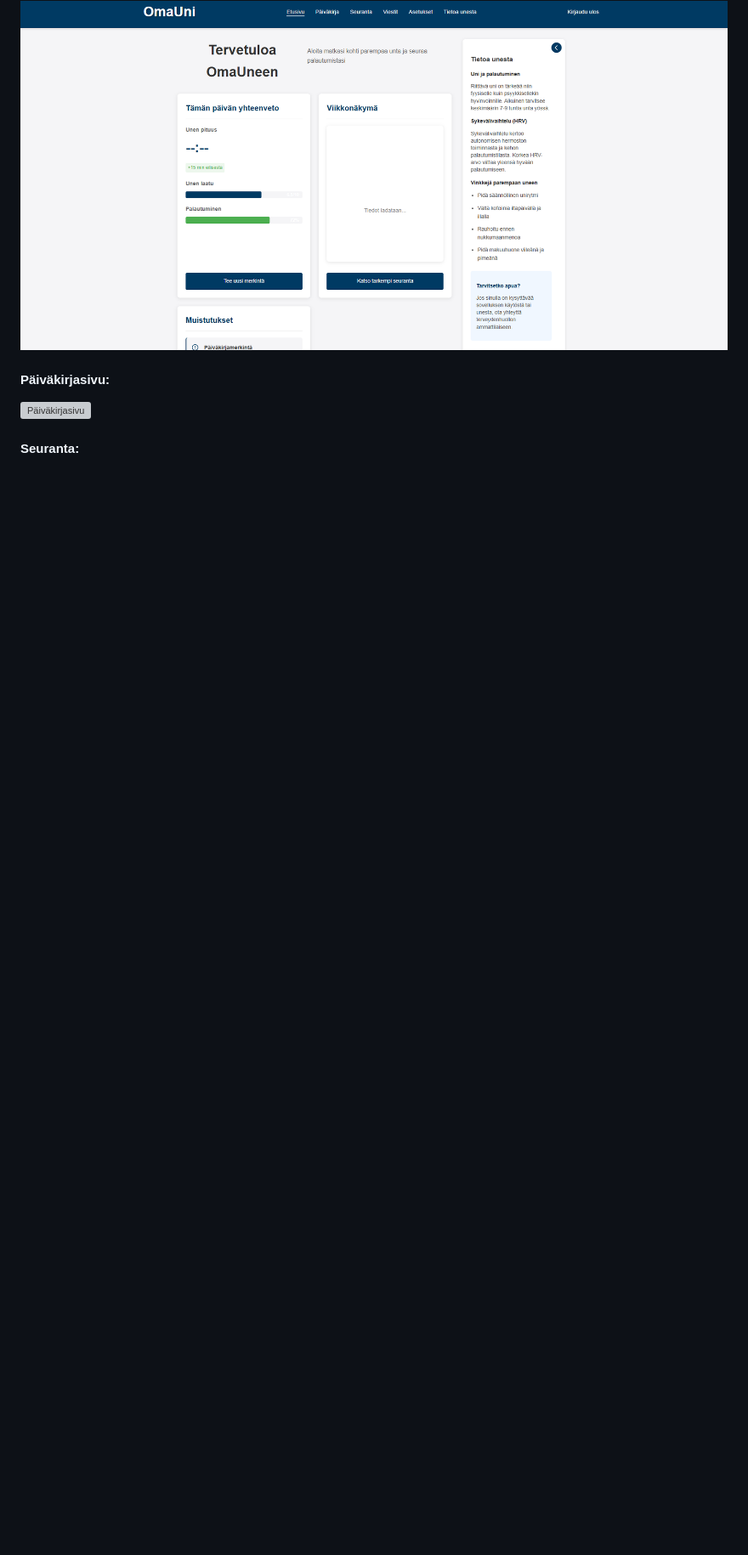
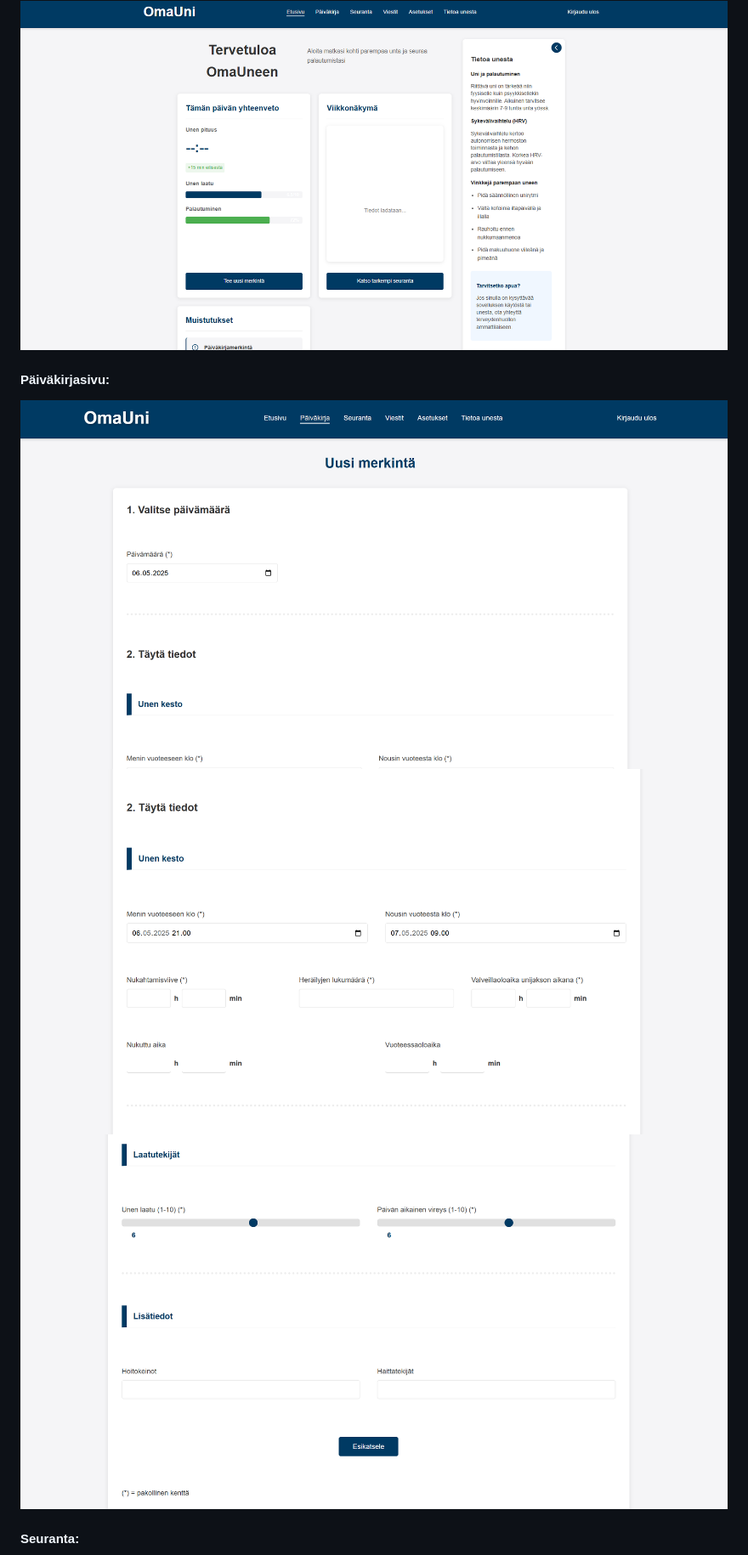
Before and after one commit to EdanurKorkmazz/Projekti-FE, a Markdown page: README.md, the part around the change printed below. Shown: that part at 85% size. Rendered like a GitHub page; pictures changed too: public/img/paivakirja1.png (added), public/img/paivakirja2.png (added), public/img/paivakirja3.png (added); blank space fills up the shorter version; grey boxes are pictures that could not be loaded.

```diff
--- a/README.md
+++ b/README.md
@@ -15,5 +15,7 @@ näitä tietoja tehokkaasti.
 #### Etusivu:
 ![Etusivu](</public/img/etusivu.png>)
 #### Päiväkirjasivu:
-![Päiväkirjasivu](</public/img/>)
+![Päiväkirjasivu1](</public/img/paivakirja1.png>)
+![Päiväkirjasivu2](</public/img/paivakirja2.png>)
+![Päiväkirjasivu3](</public/img/paivakirja3.png>)
 #### Seuranta:
```
Also changed, not shown: other parts of README.md (+5 -3 lines), public/img/seuranta.png (added), 2 other files.
